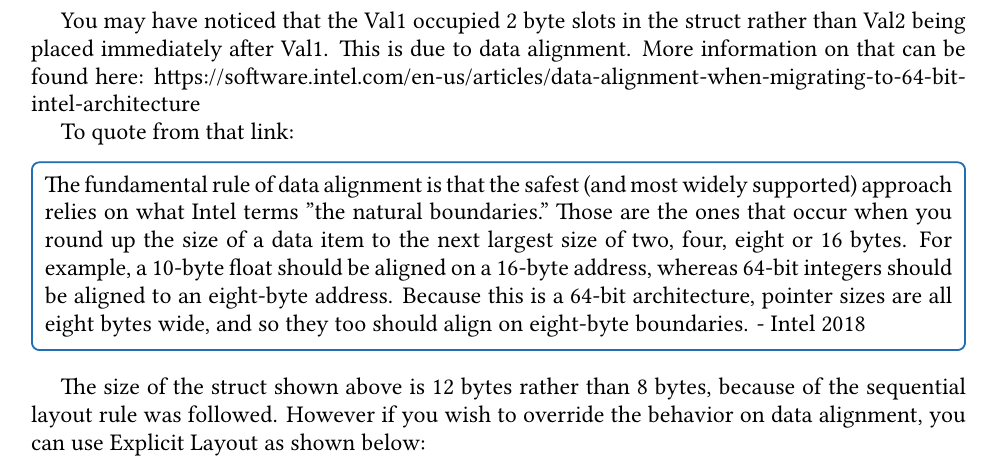
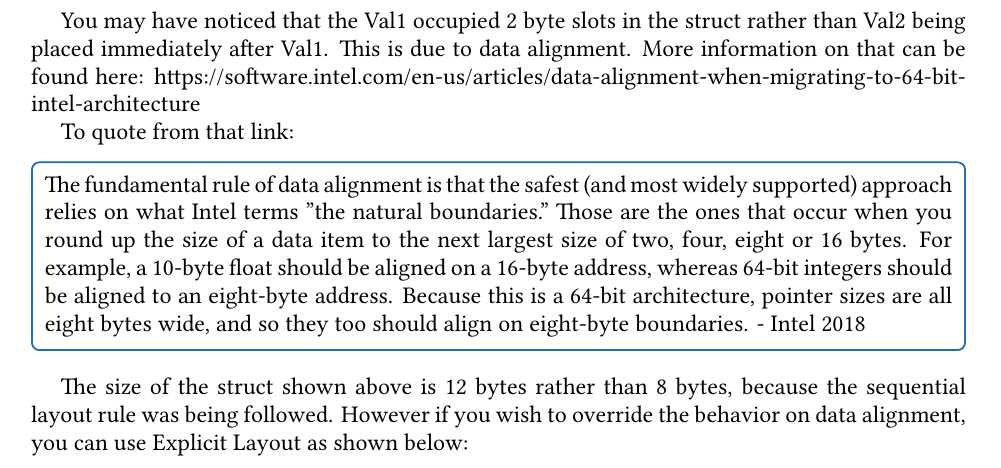
Before and after one commit to lulzzz/AdvancedCSharpForLowLevelProgramming, a LaTeX book (main.tex, which reads TeX_files/chapter05.tex): part of page 25 of 26, cut so that both start at the same text. The pictures show the PDF file main.pdf that the author committed with the source.

Commit message:
Correction

```diff
--- a/TeX_files/chapter05.tex
+++ b/TeX_files/chapter05.tex
@@ -14,7 +14,7 @@ To quote from that link:
 	The fundamental rule of data alignment is that the safest (and most widely supported) approach relies on what Intel terms "the natural boundaries." Those are the ones that occur when you round up the size of a data item to the next largest size of two, four, eight or 16 bytes. For example, a 10-byte float should be aligned on a 16-byte address, whereas 64-bit integers should be aligned to an eight-byte address. Because this is a 64-bit architecture, pointer sizes are all eight bytes wide, and so they too should align on eight-byte boundaries. - Intel 2018
 \end{coloredbox}
 
-The size of the struct shown above is 12 bytes rather than 8 bytes, because of the sequential layout rule was followed. However if you wish to override the behavior on data alignment, you can use Explicit Layout as shown below:
+The size of the struct shown above is 12 bytes rather than 8 bytes, because the sequential layout rule was being followed. However if you wish to override the behavior on data alignment, you can use Explicit Layout as shown below:
 \newpage
 \lstinputlisting[style=customcs]{codes/Chap5/Chap5Snippet2.cs}
 
```
Also changed, not shown: main.pdf.
